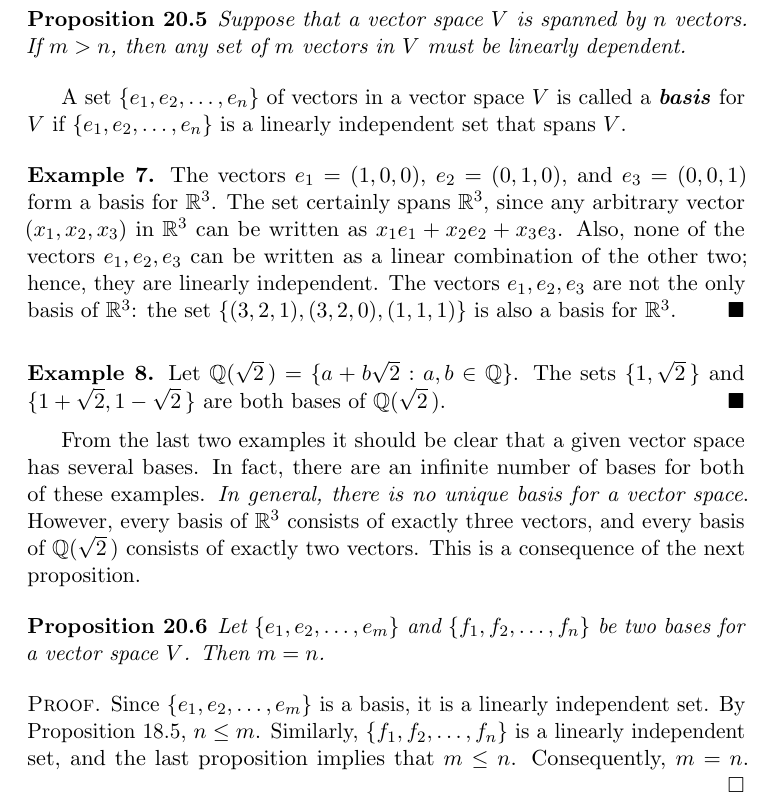
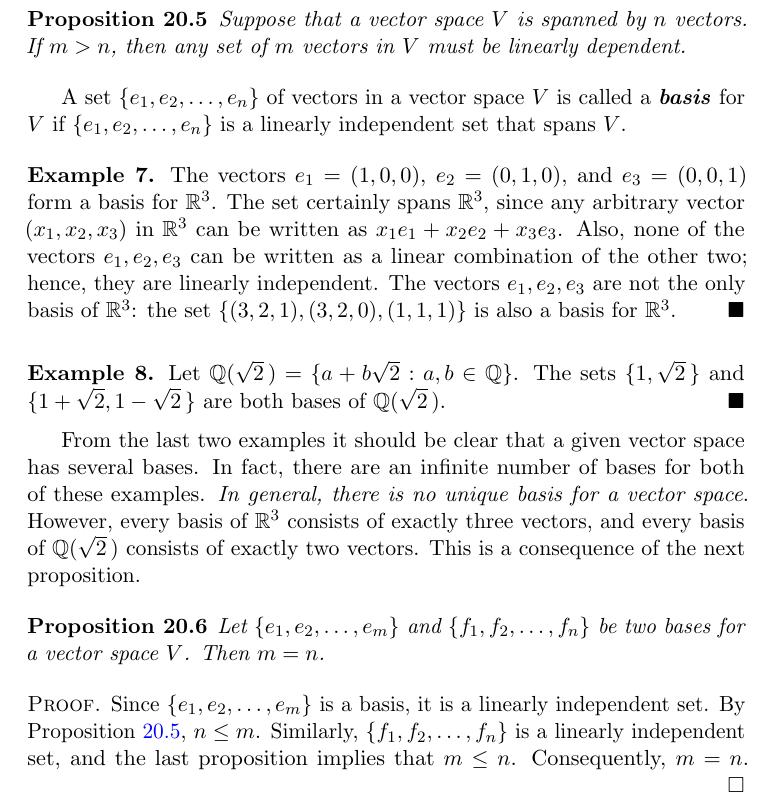
Before and after one commit to twjudson/aata, a LaTeX thesis (aata.tex, which reads vect.tex): part of page 336 of 400, cut so that both start at the same text. Compiled offline with pdfLaTeX; a missing font is replaced by an installed copy or a similar font.

Commit message:
Label repaired in vect.tex

```diff
--- a/vect.tex
+++ b/vect.tex
@@ -368,7 +368,7 @@ have a nontrivial solution.  We leave the details of the proof for the
 end-of-chapter exercises.
 
 
-\begin{proposition}
+\begin{proposition}\label{vect:linearlyindependent}
 Suppose that a vector space $V$ is spanned by $n$ vectors. If $m > n$,
 then any set of $m$ vectors in $V$ must be linearly dependent.
 \end{proposition}
@@ -421,11 +421,13 @@ two bases for a vector space $V$. Then $m=n$.
 
 \begin{proof}
 Since $\{ e_1, e_2, \ldots, e_m \}$ is a basis, it is a linearly
-independent set.  By  Proposition~18.5, $n \leq m$. Similarly, $\{
+independent set.  By  Proposition~\ref{vect:linearlyindependent}, $n \leq m$. Similarly, $\{
 f_1, f_2, \ldots, f_n \}$ is a linearly independent set, and the last
 proposition implies that $m \leq n$.  Consequently, $m =n$.
 \mbox{\hspace{1in}}
 \end{proof}
+%Label repaired.  Suggested by R. Beezer.
+%TWJ - 12/19/2011
 
 
 \medskip
```
